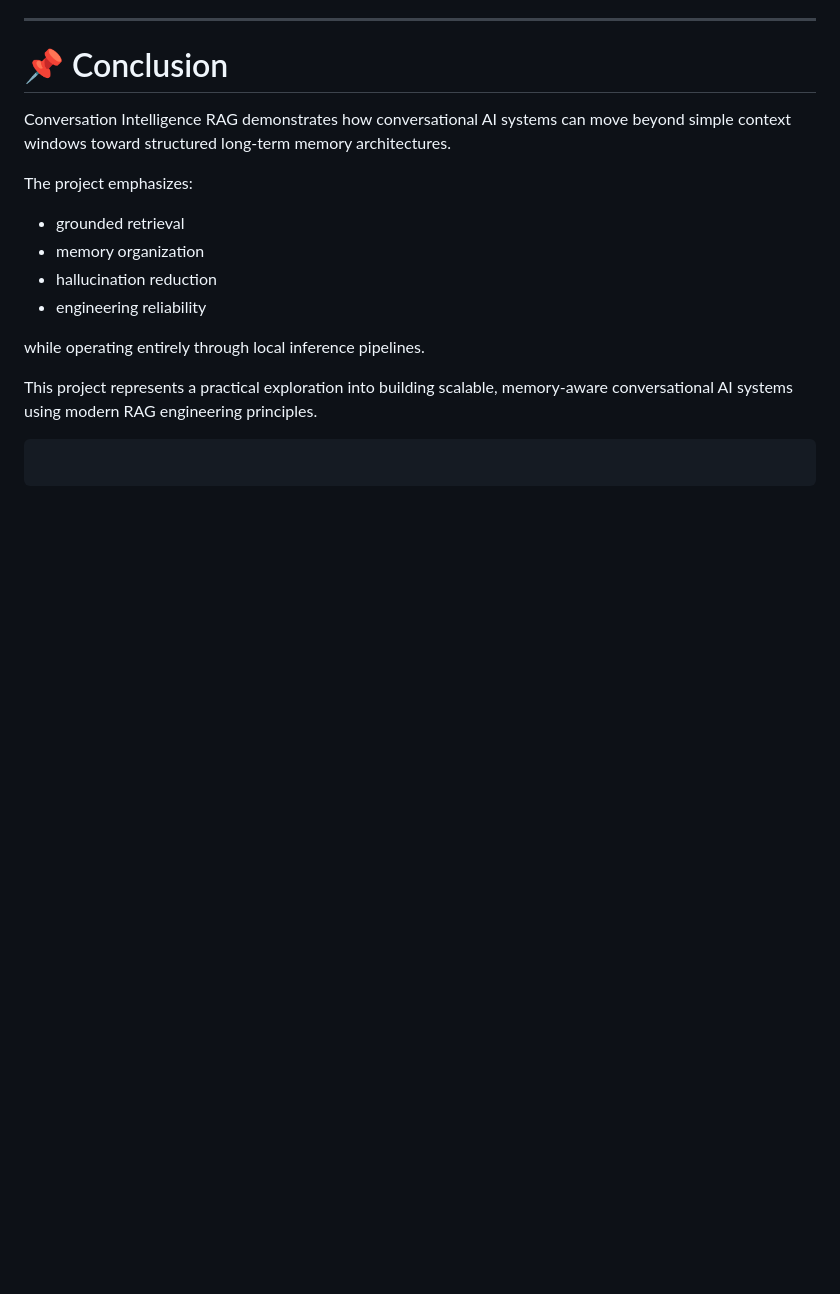
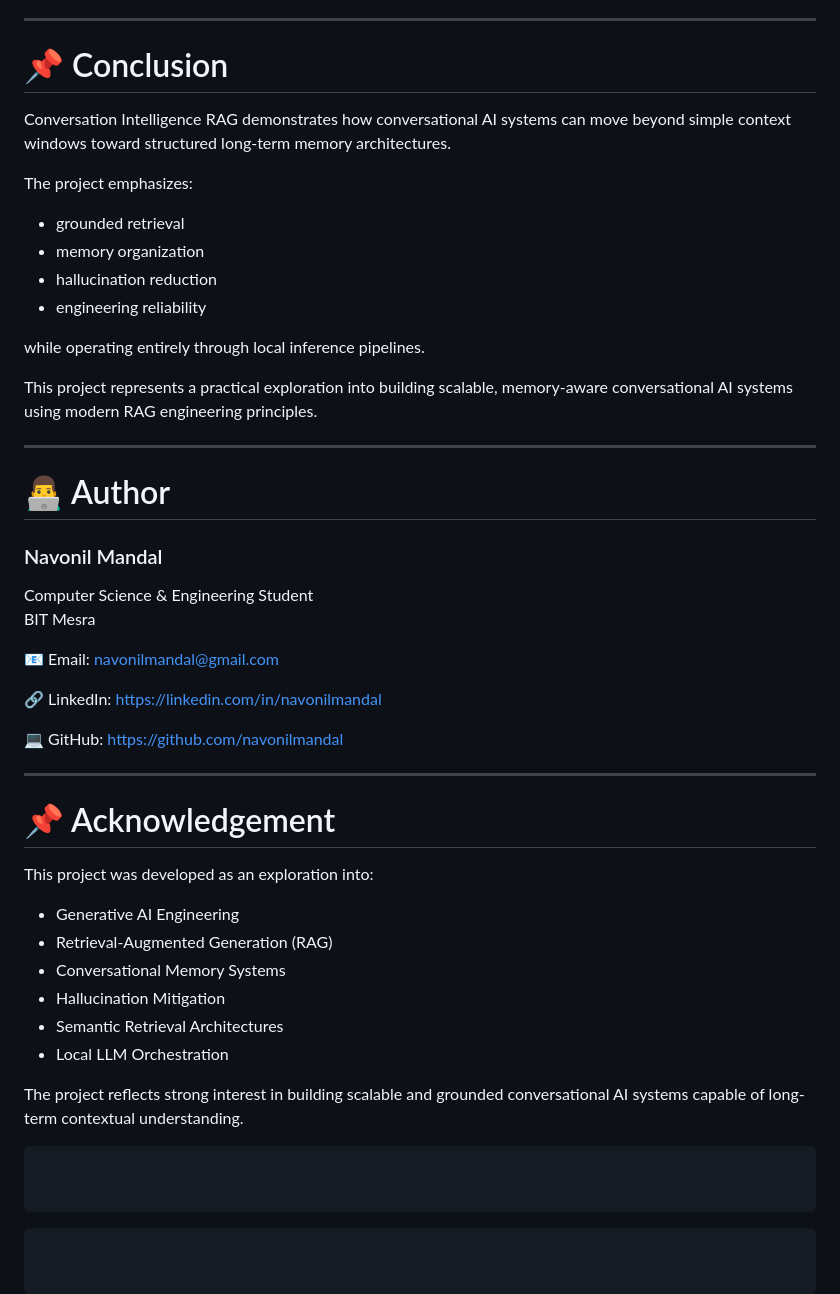
Before and after one commit to navonilmandal/conversation-intelligence-system, a Markdown page: README.md, the part around the change. GitHub-like rendering; blank space fills up the shorter version.

````diff
--- a/README.md
+++ b/README.md
@@ -518,5 +518,37 @@ while operating entirely through local inference pipelines.
 
 This project represents a practical exploration into building scalable, memory-aware conversational AI systems using modern RAG engineering principles.
 
+
+---
+
+# 👨‍💻 Author
+
+### Navonil Mandal
+
+Computer Science & Engineering Student
+BIT Mesra
+
+📧 Email: navonilmandal@gmail.com
+
+🔗 LinkedIn: https://linkedin.com/in/navonilmandal
+
+💻 GitHub: https://github.com/navonilmandal
+
+---
+
+# 📌 Acknowledgement
+
+This project was developed as an exploration into:
+- Generative AI Engineering
+- Retrieval-Augmented Generation (RAG)
+- Conversational Memory Systems
+- Hallucination Mitigation
+- Semantic Retrieval Architectures
+- Local LLM Orchestration
+
+The project reflects strong interest in building scalable and grounded conversational AI systems capable of long-term contextual understanding.
+```
+
+
 ```
 ```
````
